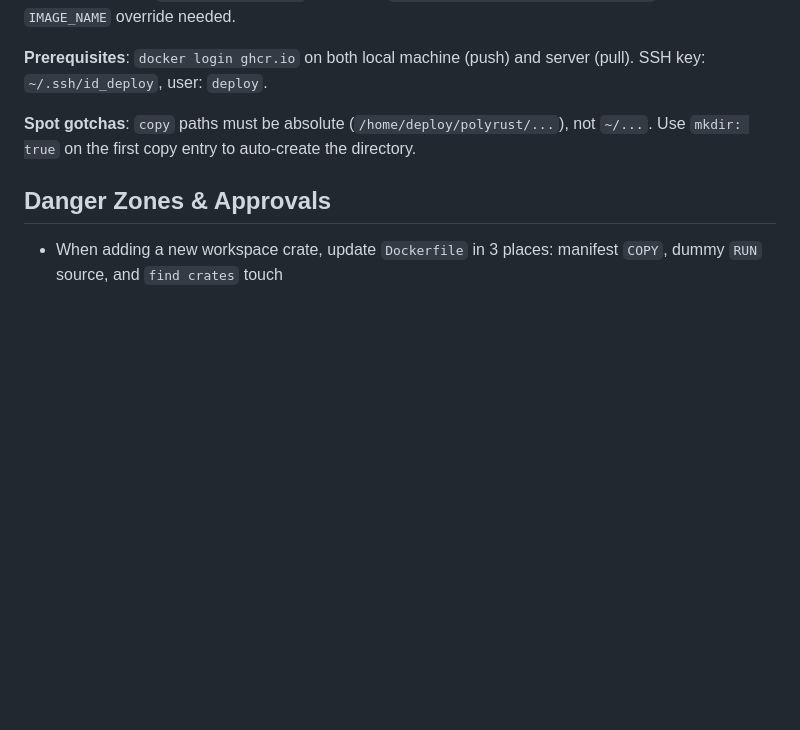
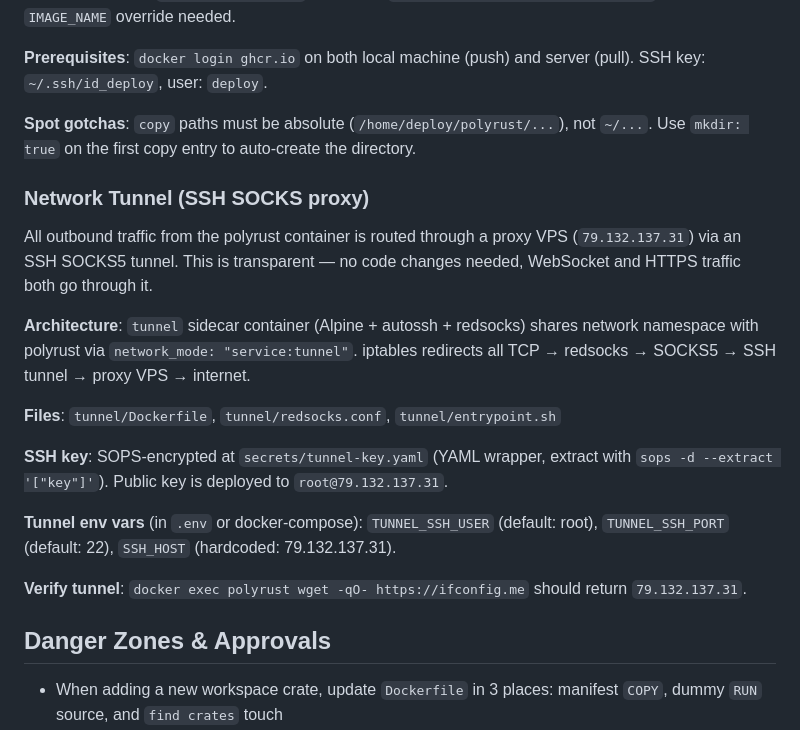
Before and after one commit to nniel-ape/polyrust, a Markdown page: CLAUDE.md, the part around the change. Rendered like a GitHub page; blank space fills up the shorter version.

Commit message:
docs: document SSH tunnel sidecar configuration
Add comprehensive tunnel section to deployment docs covering:
- Architecture (redsocks iptables redirection, SOCKS5 relay)
- File layout (Dockerfile, redsocks.conf, entrypoint.sh)
- SSH key management (SOPS encryption, extraction for deployment)
- Environment variables (TUNNEL_SSH_USER, TUNNEL_SSH_PORT, SSH_HOST)
- Verification command (docker exec wget to check proxy IP)

```diff
--- a/CLAUDE.md
+++ b/CLAUDE.md
@@ -312,6 +312,20 @@ Production runs on an ARM VPS (`31.172.70.91`) via [Spot](https://github.com/ump
 
 **Spot gotchas**: `copy` paths must be absolute (`/home/deploy/polyrust/...`), not `~/...`. Use `mkdir: true` on the first copy entry to auto-create the directory.
 
+### Network Tunnel (SSH SOCKS proxy)
+
+All outbound traffic from the polyrust container is routed through a proxy VPS (`79.132.137.31`) via an SSH SOCKS5 tunnel. This is transparent — no code changes needed, WebSocket and HTTPS traffic both go through it.
+
+**Architecture**: `tunnel` sidecar container (Alpine + autossh + redsocks) shares network namespace with polyrust via `network_mode: "service:tunnel"`. iptables redirects all TCP → redsocks → SOCKS5 → SSH tunnel → proxy VPS → internet.
+
+**Files**: `tunnel/Dockerfile`, `tunnel/redsocks.conf`, `tunnel/entrypoint.sh`
+
+**SSH key**: SOPS-encrypted at `secrets/tunnel-key.yaml` (YAML wrapper, extract with `sops -d --extract '["key"]'`). Public key is deployed to `root@79.132.137.31`.
+
+**Tunnel env vars** (in `.env` or docker-compose): `TUNNEL_SSH_USER` (default: root), `TUNNEL_SSH_PORT` (default: 22), `SSH_HOST` (hardcoded: 79.132.137.31).
+
+**Verify tunnel**: `docker exec polyrust wget -qO- https://ifconfig.me` should return `79.132.137.31`.
+
 ## Danger Zones & Approvals
 
 - When adding a new workspace crate, update `Dockerfile` in 3 places: manifest `COPY`, dummy `RUN` source, and `find crates` touch
```
